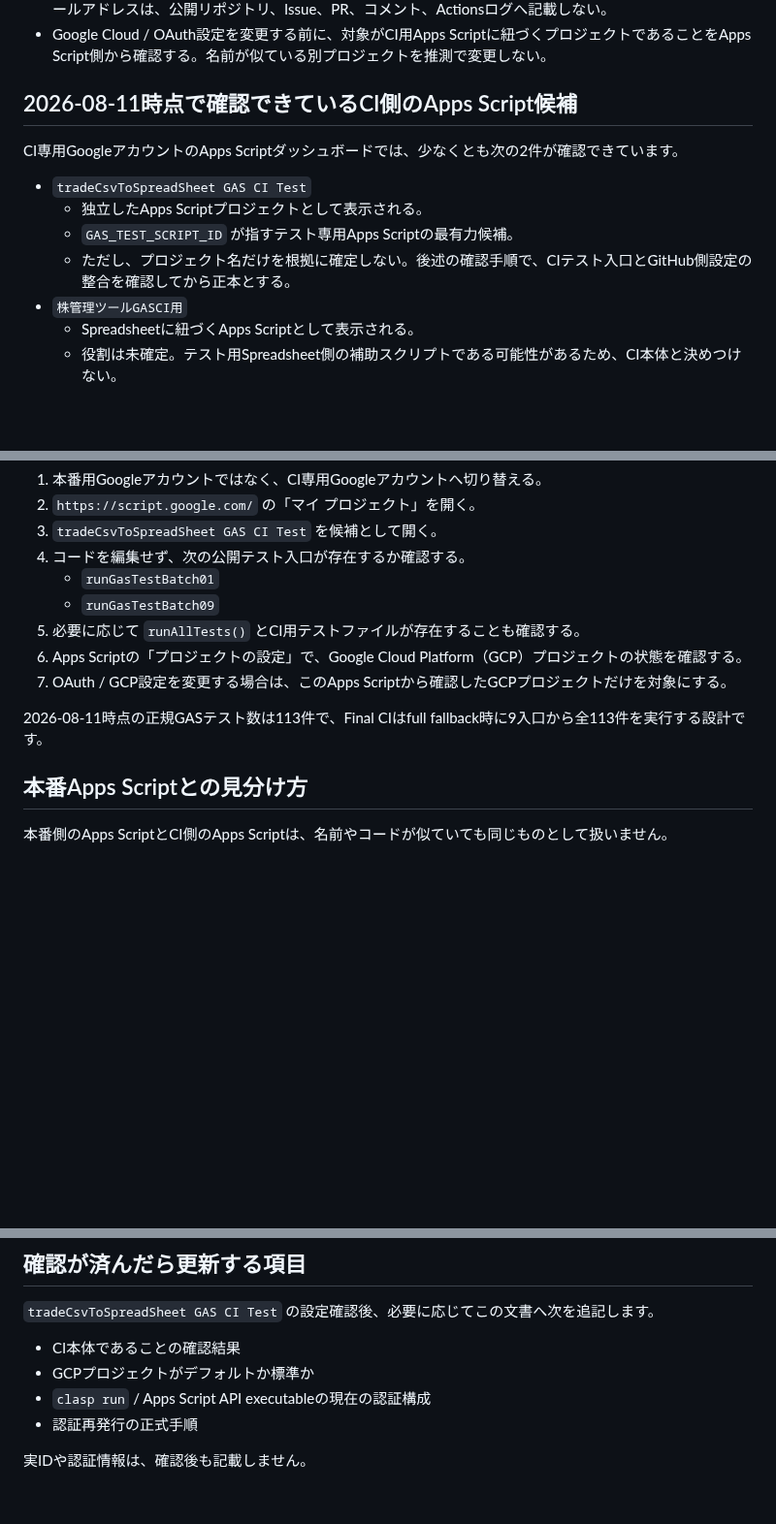
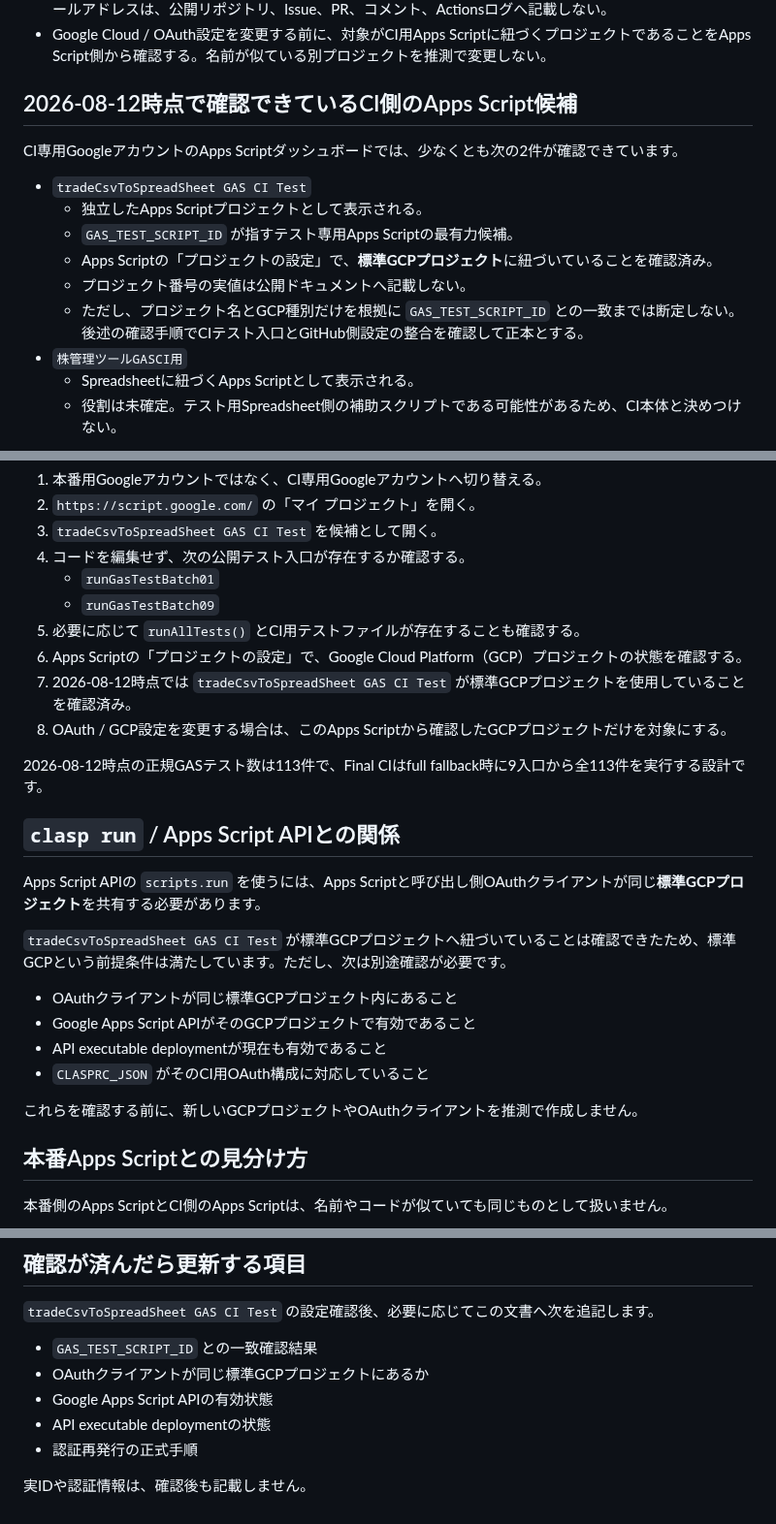
Before and after one commit to nozomu-honda/tradeCsvToSpreadSheet, a Markdown page: docs/ci-google-apps-script-identification.md, 3 parts joined by grey strips. Shown at 97% size. Rendered like a GitHub page; blank space fills up the shorter version.

Commit message:
docs: CI用Apps Scriptの標準GCP確認結果を追記

```diff
--- a/docs/ci-google-apps-script-identification.md
+++ b/docs/ci-google-apps-script-identification.md
@@ -11,14 +11,16 @@
 - Script ID、Deployment ID、OAuth token、`.clasprc.json`、GitHub Secrets実値、Googleアカウントのメールアドレスは、公開リポジトリ、Issue、PR、コメント、Actionsログへ記載しない。
 - Google Cloud / OAuth設定を変更する前に、対象がCI用Apps Scriptに紐づくプロジェクトであることをApps Script側から確認する。名前が似ている別プロジェクトを推測で変更しない。
 
-## 2026-08-11時点で確認できているCI側のApps Script候補
+## 2026-08-12時点で確認できているCI側のApps Script候補
 
 CI専用GoogleアカウントのApps Scriptダッシュボードでは、少なくとも次の2件が確認できています。
 
 - `tradeCsvToSpreadSheet GAS CI Test`
   - 独立したApps Scriptプロジェクトとして表示される。
   - `GAS_TEST_SCRIPT_ID` が指すテスト専用Apps Scriptの最有力候補。
-  - ただし、プロジェクト名だけを根拠に確定しない。後述の確認手順で、CIテスト入口とGitHub側設定の整合を確認してから正本とする。
+  - Apps Scriptの「プロジェクトの設定」で、**標準GCPプロジェクト**に紐づいていることを確認済み。
+  - プロジェクト番号の実値は公開ドキュメントへ記載しない。
+  - ただし、プロジェクト名とGCP種別だけを根拠に `GAS_TEST_SCRIPT_ID` との一致までは断定しない。後述の確認手順でCIテスト入口とGitHub側設定の整合を確認して正本とする。
 - `株管理ツールGASCI用`
   - Spreadsheetに紐づくApps Scriptとして表示される。
   - 役割は未確定。テスト用Spreadsheet側の補助スクリプトである可能性があるため、CI本体と決めつけない。
@@ -35,9 +37,23 @@ Apps Scriptプロジェクト名は人が識別するための補助情報です
    - `runGasTestBatch09`
 5. 必要に応じて `runAllTests()` とCI用テストファイルが存在することも確認する。
 6. Apps Scriptの「プロジェクトの設定」で、Google Cloud Platform（GCP）プロジェクトの状態を確認する。
-7. OAuth / GCP設定を変更する場合は、このApps Scriptから確認したGCPプロジェクトだけを対象にする。
+7. 2026-08-12時点では `tradeCsvToSpreadSheet GAS CI Test` が標準GCPプロジェクトを使用していることを確認済み。
+8. OAuth / GCP設定を変更する場合は、このApps Scriptから確認したGCPプロジェクトだけを対象にする。
 
-2026-08-11時点の正規GASテスト数は113件で、Final CIはfull fallback時に9入口から全113件を実行する設計です。
+2026-08-12時点の正規GASテスト数は113件で、Final CIはfull fallback時に9入口から全113件を実行する設計です。
+
+## `clasp run` / Apps Script APIとの関係
+
+Apps Script APIの `scripts.run` を使うには、Apps Scriptと呼び出し側OAuthクライアントが同じ**標準GCPプロジェクト**を共有する必要があります。
+
+`tradeCsvToSpreadSheet GAS CI Test` が標準GCPプロジェクトへ紐づいていることは確認できたため、標準GCPという前提条件は満たしています。ただし、次は別途確認が必要です。
+
+- OAuthクライアントが同じ標準GCPプロジェクト内にあること
+- Google Apps Script APIがそのGCPプロジェクトで有効であること
+- API executable deploymentが現在も有効であること
+- `CLASPRC_JSON` がそのCI用OAuth構成に対応していること
+
+これらを確認する前に、新しいGCPプロジェクトやOAuthクライアントを推測で作成しません。
 
 ## 本番Apps Scriptとの見分け方
 
@@ -105,9 +121,10 @@ CIで使う主な設定は次のとおりです。
 
 `tradeCsvToSpreadSheet GAS CI Test` の設定確認後、必要に応じてこの文書へ次を追記します。
 
-- CI本体であることの確認結果
-- GCPプロジェクトがデフォルトか標準か
-- `clasp run` / Apps Script API executableの現在の認証構成
+- `GAS_TEST_SCRIPT_ID` との一致確認結果
+- OAuthクライアントが同じ標準GCPプロジェクトにあるか
+- Google Apps Script APIの有効状態
+- API executable deploymentの状態
 - 認証再発行の正式手順
 
 実IDや認証情報は、確認後も記載しません。
```
